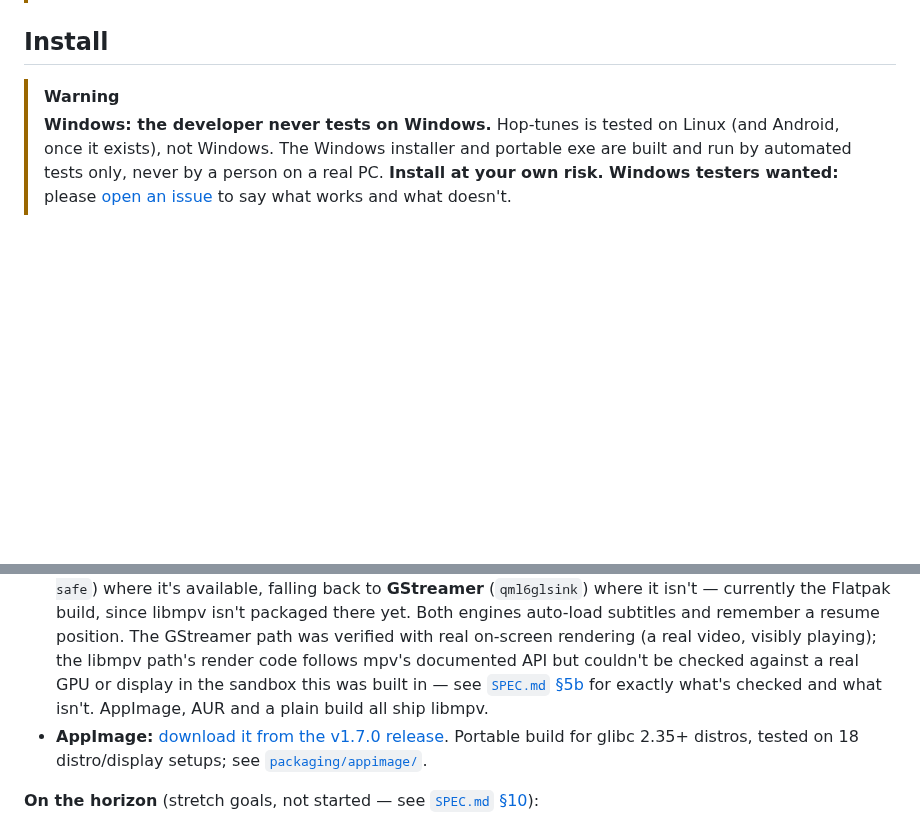
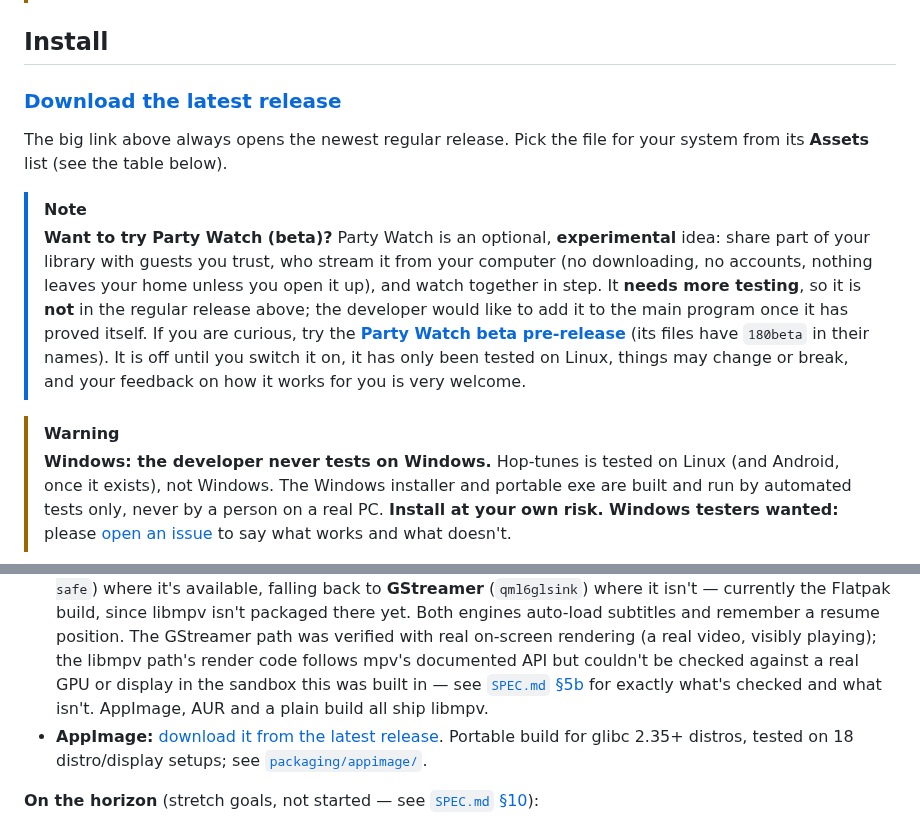
Before and after one commit to theStyleWithin/Hop-tunes, a Markdown page: README.md, 2 parts joined by grey strips. Rendered like a GitHub page; blank space fills up the shorter version.

Commit message:
README: download link always points at the latest release; Party Watch beta noted below it
Co-Authored-By: Claude Sonnet 5.5 <noreply@anthropic.com>
Claude-Session: https://claude.ai/code/session_01GMd3b341njb6ygsaHfSCKD

```diff
--- a/README.md
+++ b/README.md
@@ -8,6 +8,13 @@
 > **Feature complete. Download at your own risk.** Hop-tunes 1.2 includes every planned feature — M7 video playback included — and passes its automated test suite on 16 Linux distributions. The developer has now tested it on real hardware (a Steam Deck running CachyOS Handheld Edition, AppImage only) — that testing is what found and fixed a video-playback bug for this release. Other install methods and hardware are still untested by the developer, so if you choose to try it, you do so at your own risk.
 
 ## Install
+
+### [Download the latest release](https://github.com/theStyleWithin/Hop-tunes/releases/latest)
+
+The big link above always opens the newest regular release. Pick the file for your system from its **Assets** list (see the table below).
+
+> [!NOTE]
+> **Want to try Party Watch (beta)?** Party Watch is an optional, **experimental** idea: share part of your library with guests you trust, who stream it from your computer (no downloading, no accounts, nothing leaves your home unless you open it up), and watch together in step. It **needs more testing**, so it is **not** in the regular release above; the developer would like to add it to the main program once it has proved itself. If you are curious, try the **[Party Watch beta pre-release](https://github.com/theStyleWithin/Hop-tunes/releases/tag/v180beta)** (its files have `180beta` in their names). It is off until you switch it on, it has only been tested on Linux, things may change or break, and your feedback on how it works for you is very welcome.
 
 > [!WARNING]
 > **Windows: the developer never tests on Windows.** Hop-tunes is tested on Linux (and Android, once it exists), not Windows. The Windows installer and portable exe are built and run by automated tests only, never by a person on a real PC. **Install at your own risk. Windows testers wanted:** please [open an issue](https://github.com/theStyleWithin/Hop-tunes/issues) to say what works and what doesn't.
@@ -44,7 +51,7 @@ The [user guide](docs/user-guide.md) covers everything from the first run to tro
 - **M5 (now playing & polish): done.** Crossfade (0–12 s; albums stay gapless), even volume with ReplayGain (per song or per album), shuffle and repeat (also from desktop media widgets), a volume control, dark and light themes (or match the system), smooth transitions with a "reduce motion" option, drag-to-reorder for the queue and playlists, and Now Playing controls that fade away while you listen.
 - **M6 (ship 1.0): done.** Released as [v1.0.0](https://github.com/theStyleWithin/Hop-tunes/releases/tag/v1.0.0). Flatpak (KDE 6.11 runtime, music folder read-only, other folders through the file chooser), AUR packages `hop-tunes` and `hop-tunes-git`, a user guide, changelog, man page, third-party notices, an About section with keyboard shortcuts, `--help`/`--version`/`--forget-pin`, opening files from a file manager (a second launch reuses the open window), and tagged GitHub releases with the AppImage and Flatpak attached. Version 1.0.0.
 - **M7 (video): done.** A `collection › videos` grid (scanning, thumbnails, codec/resolution/HDR badges) and a video player with two engines: **libmpv** (richer subtitle styling, hardware decode via `hwdec=auto-safe`) where it's available, falling back to **GStreamer** (`qml6glsink`) where it isn't — currently the Flatpak build, since libmpv isn't packaged there yet. Both engines auto-load subtitles and remember a resume position. The GStreamer path was verified with real on-screen rendering (a real video, visibly playing); the libmpv path's render code follows mpv's documented API but couldn't be checked against a real GPU or display in the sandbox this was built in — see [`SPEC.md` §5b](SPEC.md#5b-video-modern-resolutions-including-4k) for exactly what's checked and what isn't. AppImage, AUR and a plain build all ship libmpv.
-- **AppImage:** [download it from the v1.7.0 release](https://github.com/theStyleWithin/Hop-tunes/releases/tag/v1.7.0). Portable build for glibc 2.35+ distros, tested on 18 distro/display setups; see [`packaging/appimage/`](packaging/appimage/).
+- **AppImage:** [download it from the latest release](https://github.com/theStyleWithin/Hop-tunes/releases/latest). Portable build for glibc 2.35+ distros, tested on 18 distro/display setups; see [`packaging/appimage/`](packaging/appimage/).
 
 **On the horizon** (stretch goals, not started — see [`SPEC.md` §10](SPEC.md#10-possible-future-out-of-scope-for-v1)):
 - An **Android port**, same local-only/always-offline vision with the UI revised for touch.
```
